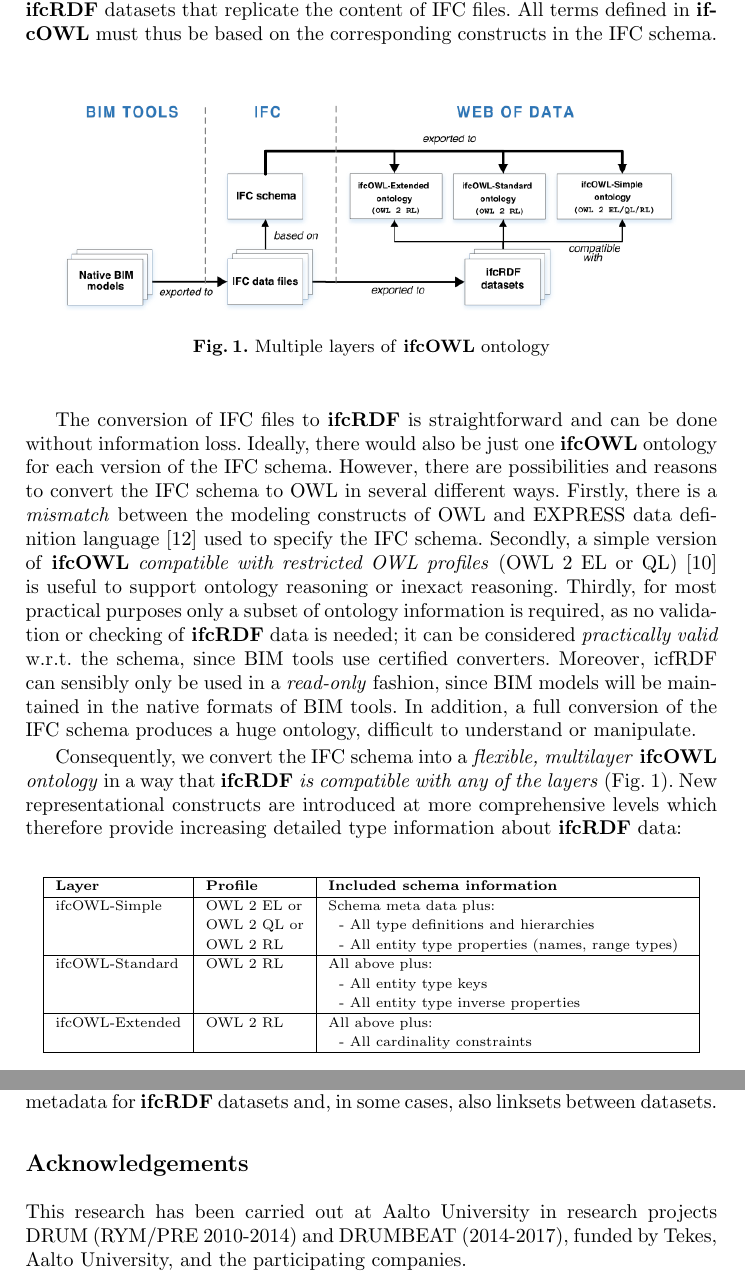
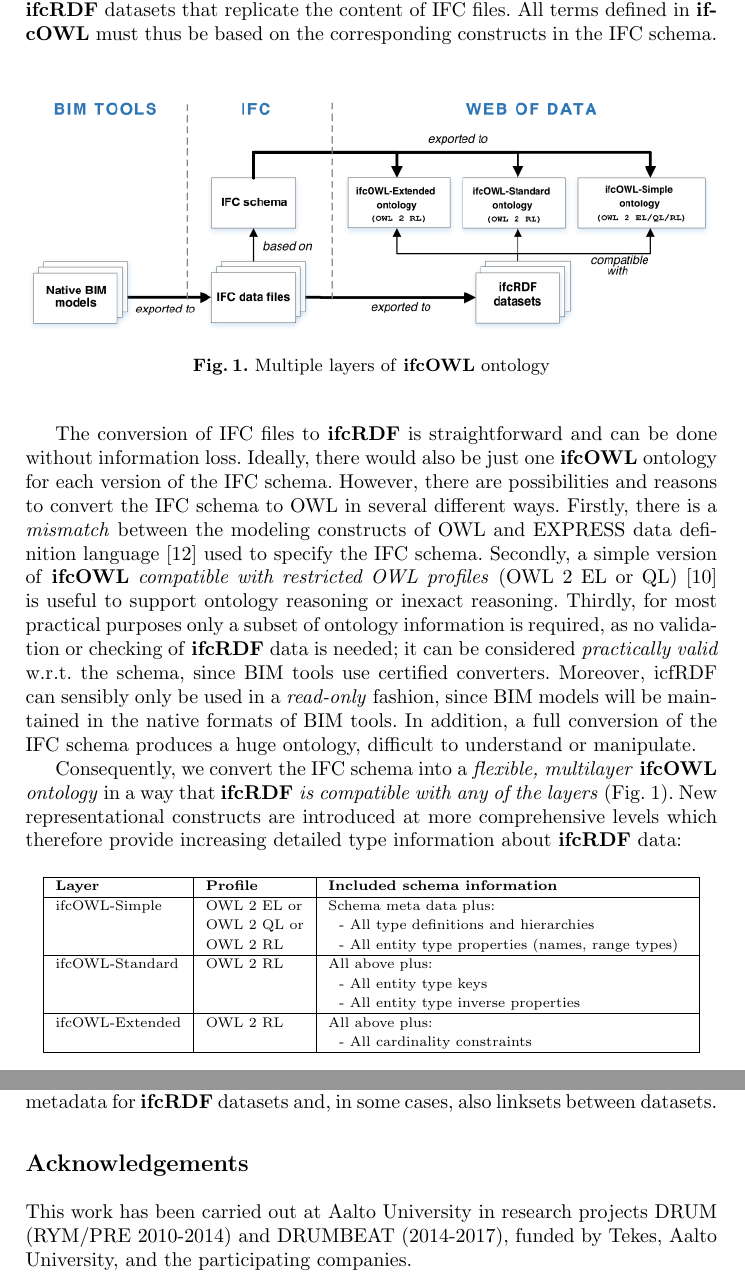
Before and after one commit to nam-vuhoang/Publishing-datasets-about-building-designs-based-on-a-multi-layer-building-ontology, a LaTeX paper (article-00-headers.tex, which reads article-01-introduction.tex): two parts of pages 2 and 8 of 8, joined at a grey line, cut so that both start at the same text. Compiled offline with pdfLaTeX.

Commit message:
Updates from ShareLaTeX

```diff
--- a/article-00-headers.tex
+++ b/article-00-headers.tex
@@ -161,7 +161,7 @@ The volume of data produced in the construction industry is rapidly growing but,
 
 \section*{Acknowledgements}
 
-This research has been carried out at Aalto University in research projects DRUM (RYM/PRE 2010-2014) and DRUMBEAT (2014-2017), funded by Tekes, Aalto University, and the participating companies.
+This work has been carried out at Aalto University in research projects DRUM (RYM/PRE 2010-2014) and DRUMBEAT (2014-2017), funded by Tekes, Aalto University, and the participating companies.
 
 \input{article-03-bibliography.tex}
 
--- a/article-01-introduction.tex
+++ b/article-01-introduction.tex
@@ -25,7 +25,7 @@ the IFC schema.
 
 \begin{figure}[h]
 \centering
-\includegraphics[angle=0,width=0.9\textwidth]{images/ifcOWL-multilayers.png}
+\includegraphics[angle=0,width=1.0\textwidth]{images/ifcOWL-multilayers.png}
 %\includegraphics{images/ifcOWL-multilayers.jpg}
 \caption{Multiple layers of \ifcowl{} ontology}
 \label{fig:ifcOWL-layers}
```
